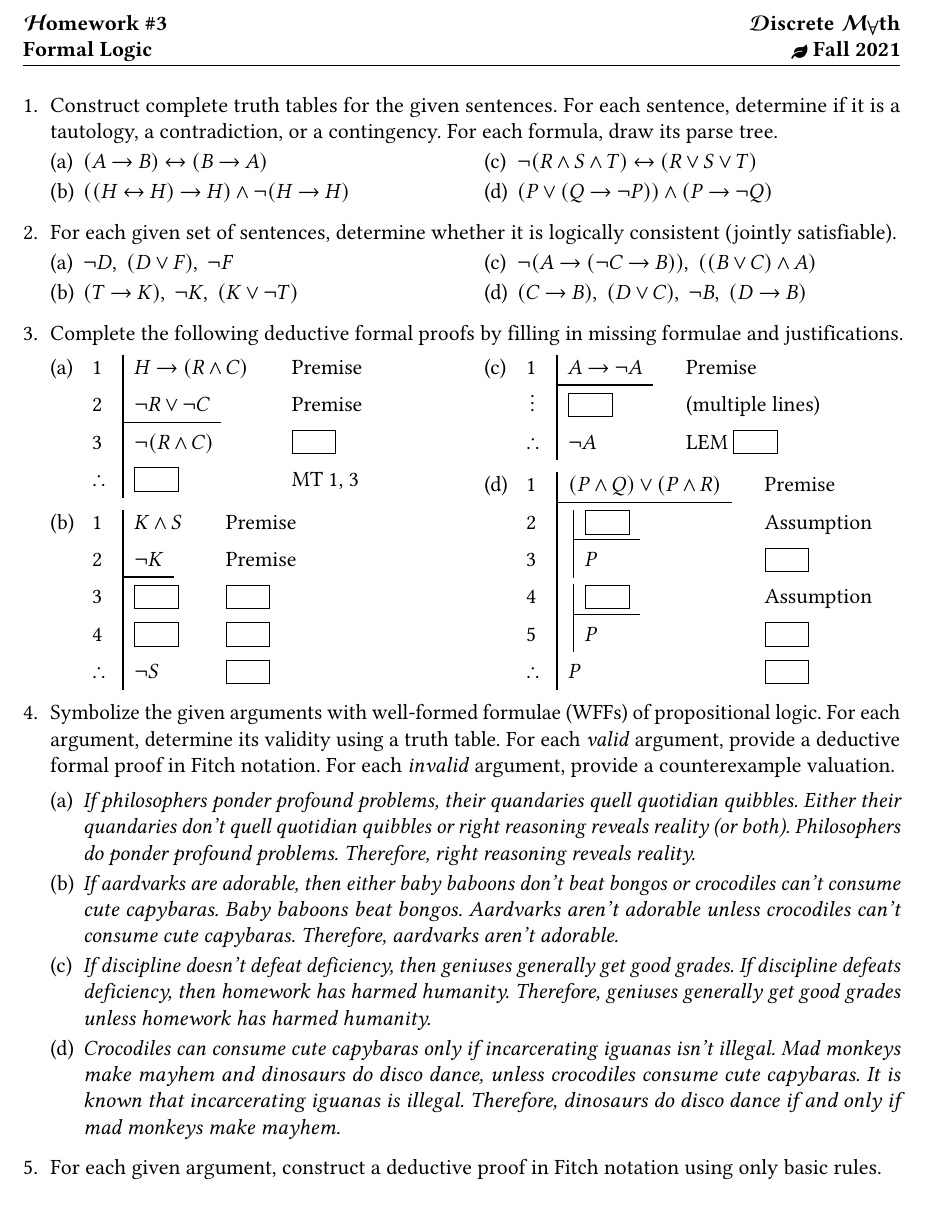
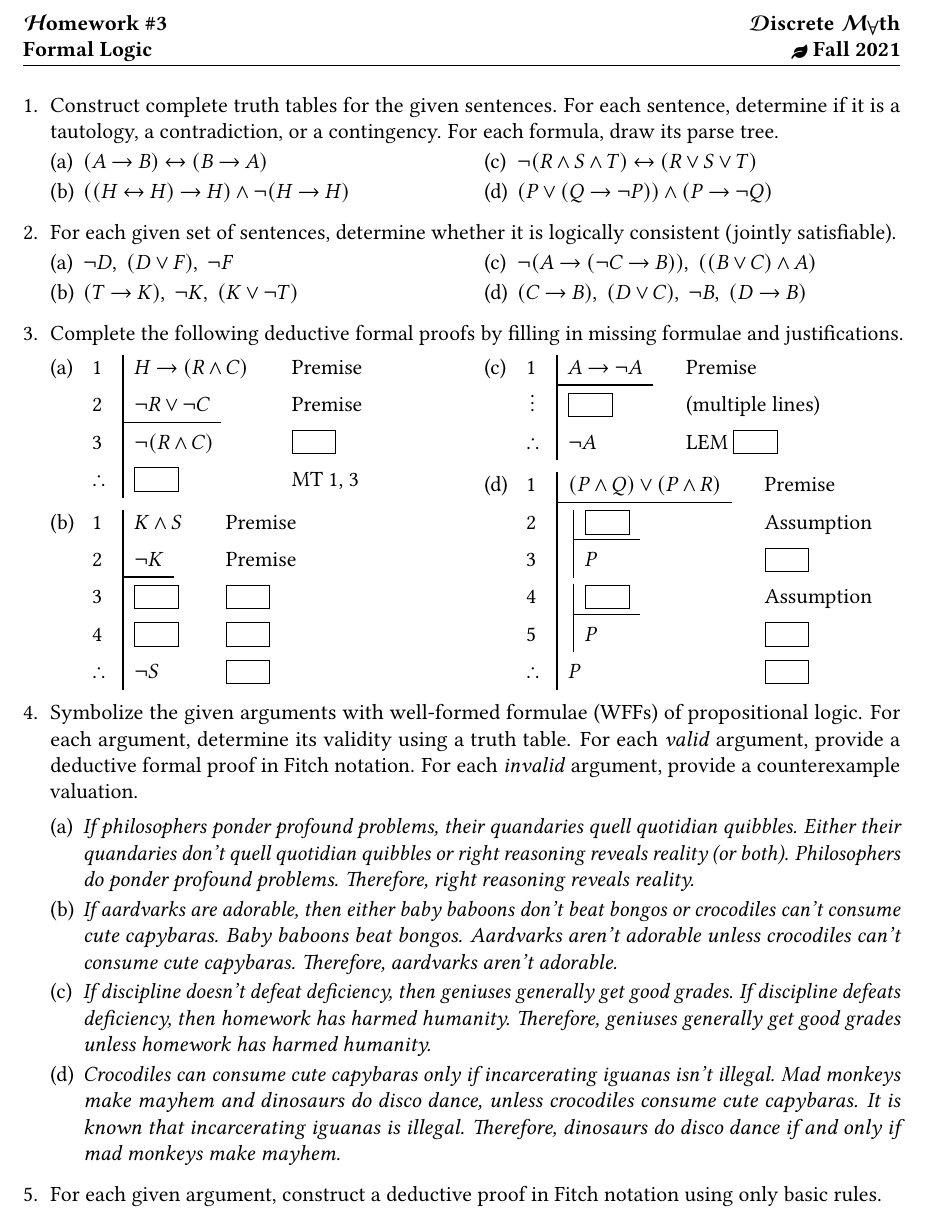
Before and after one commit to Lipen/discrete-math-course, a LaTeX problem sheet (hw3.tex): part of the page, cut so that both start at the same text. Compiled offline with pdfLaTeX.

Commit message:
Fix spaces

```diff
--- a/hw3.tex
+++ b/hw3.tex
@@ -34,15 +34,17 @@
     {0.8pt}% <linethickness> [.2mm]
 
 \begin{document}
+\selectlanguage{english}
+
 \begin{tasks}
     \item Construct complete truth tables for the given sentences. For each sentence, determine if it is a tautology, a contradiction, or a contingency. For each formula, draw its parse tree.
 
     \begin{multicols}{2}
     \begin{subtasks}
-        \item \((A \implies B) \iff (B \implies A)\)
-        \item \(((H \iff H) \implies H) \land \neg(H \implies H)\)
-        \item \(\neg(R \land S \land T) \iff (R \lor S \lor T)\)
-        \item \((P \lor (Q \implies \neg P)) \land (P \implies \neg Q)\)
+        \item $(A \implies B) \iff (B \implies A)$
+        \item $((H \iff H) \implies H) \land \neg(H \implies H)$
+        \item $\neg(R \land S \land T) \iff (R \lor S \lor T)$
+        \item $(P \lor (Q \implies \neg P)) \land (P \implies \neg Q)$
     \end{subtasks}
     \end{multicols}
 
```
Also changed, not shown: cheat6.tex (+0 -1 lines), hw1.tex (+1 -0 lines), hw2.tex (+2 -0 lines), hw4.tex (+1 -1 lines), hw5.tex (+0 -1 lines), hw3.tex (12 more changed lines).
